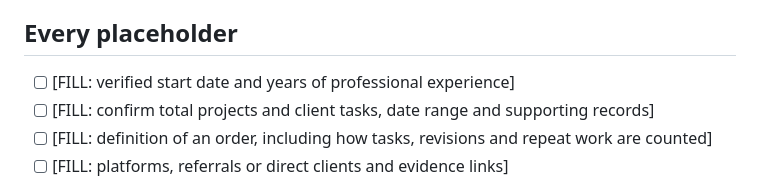
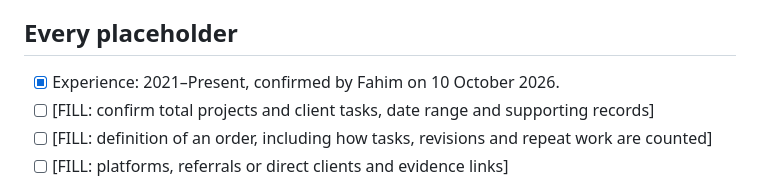
Before and after one commit to Fahimxbd/Fahimxbd.github.io, a Markdown page: PORTFOLIO-CONTENT-CHECKLIST.md, the part around the change. Rendered like a GitHub page.

Commit message:
Mark experience start year confirmed in portfolio checklist

```diff
--- a/PORTFOLIO-CONTENT-CHECKLIST.md
+++ b/PORTFOLIO-CONTENT-CHECKLIST.md
@@ -36,7 +36,7 @@ Configure, deploy and verify each destination before replacing its existing link
 
 ## Every placeholder
 
-- [ ] [FILL: verified start date and years of professional experience]
+- [x] Experience: 2021–Present, confirmed by Fahim on 10 October 2026.
 - [ ] [FILL: confirm total projects and client tasks, date range and supporting records]
 - [ ] [FILL: definition of an order, including how tasks, revisions and repeat work are counted]
 - [ ] [FILL: platforms, referrals or direct clients and evidence links]
```
